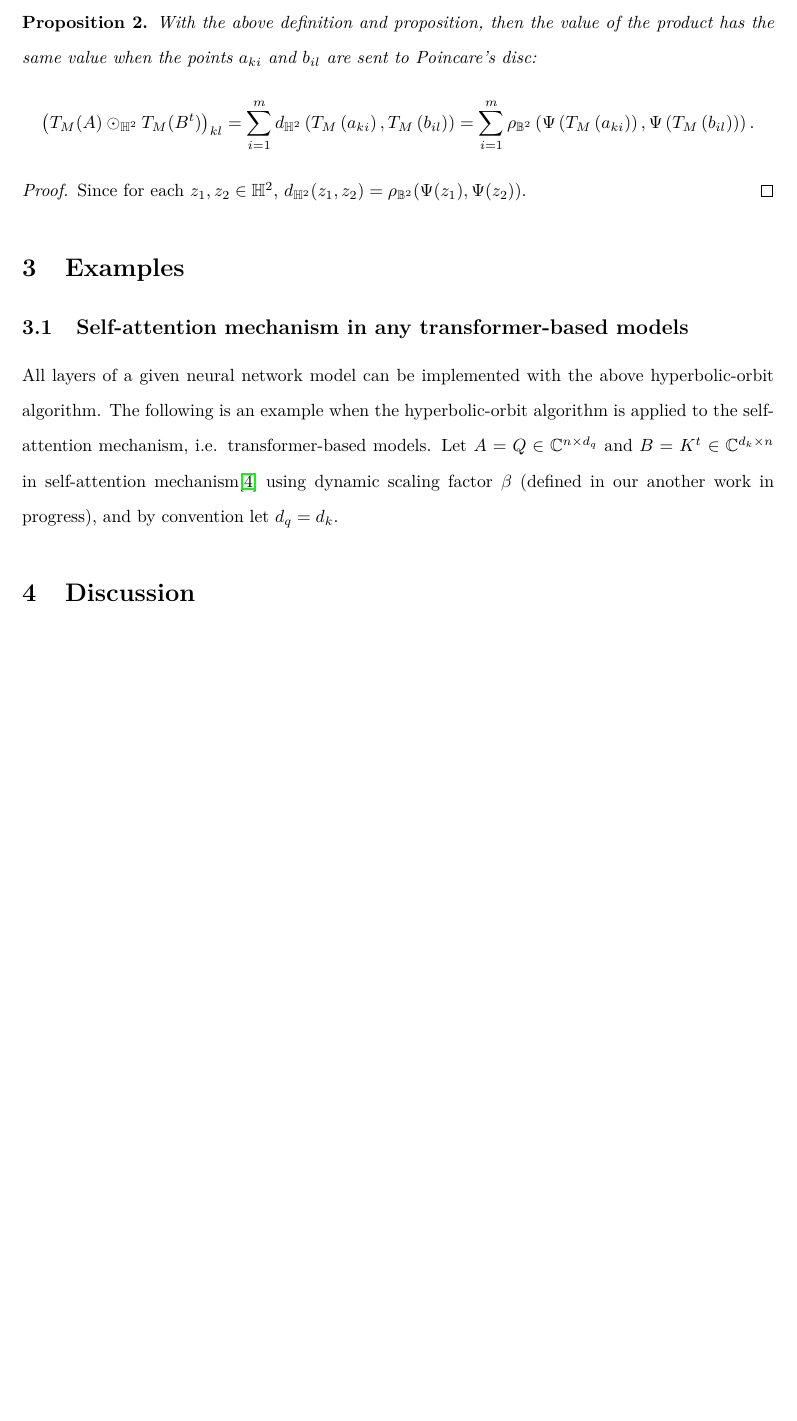
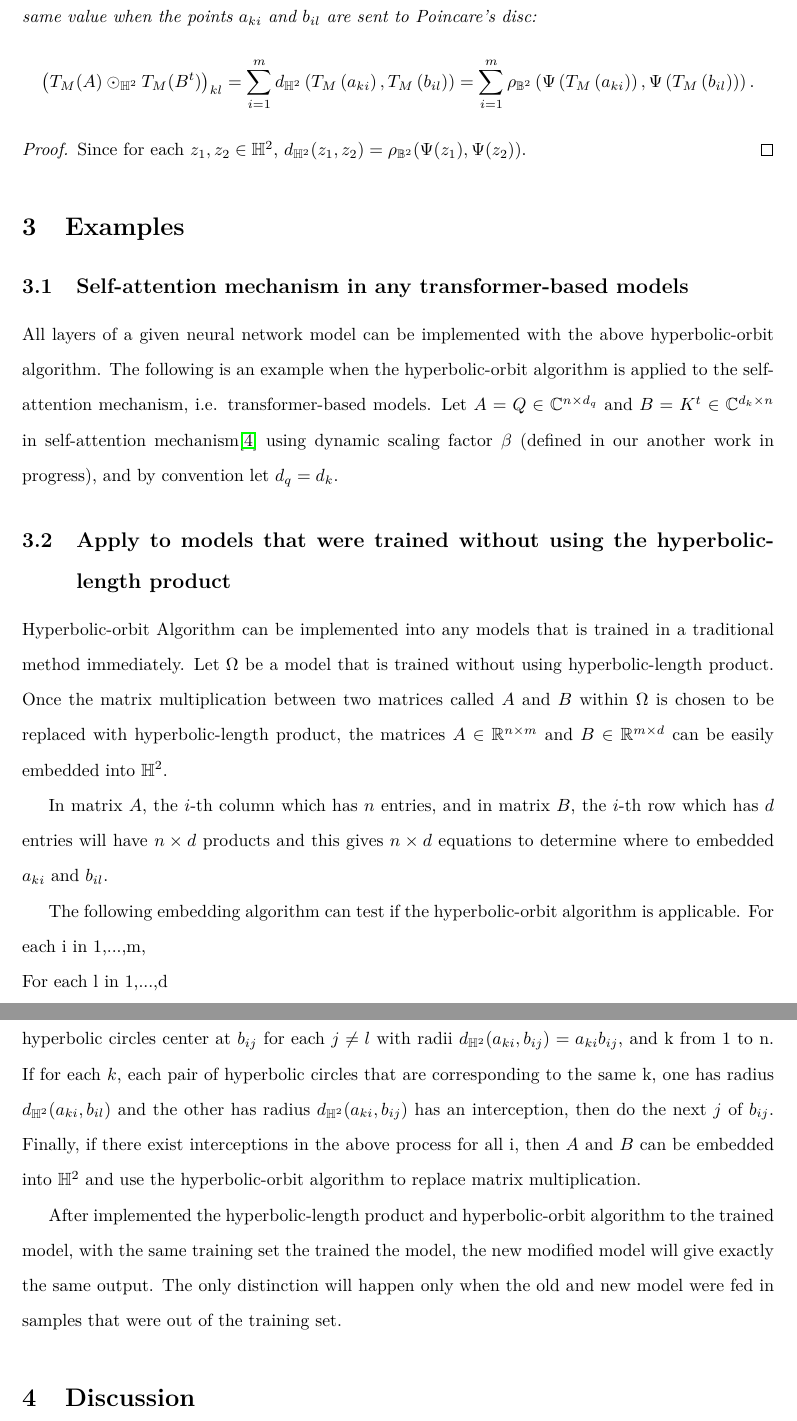
Before and after one commit to williamchuang/orbits-of-neural-networks, a LaTeX document (An Alternative to Quantum Tunneling.tex): part of page 4 of 5 before the commit and two parts of pages 4 and 5 of 6 after it, the two joined at a grey line, cut at the place of the change, the shorter picture padded with empty space. Compiled offline with pdfLaTeX.

```diff
--- a/An Alternative to Quantum Tunneling.tex
+++ b/An Alternative to Quantum Tunneling.tex
@@ -372,6 +372,20 @@
 All layers of a given neural network model can be implemented with the above hyperbolic-orbit algorithm. The following is an example when the hyperbolic-orbit algorithm is applied to the self-attention mechanism, i.e. transformer-based models.
 Let $A=Q\in \mathbb{C}^{n\times d_q}$ and $B=K^t\in \mathbb{C}^{d_k\times n}$ in self-attention mechanism\cite{vaswani2017attention} using dynamic scaling factor $\beta$ (defined in our another work in progress), and by convention let $d_q=d_k$.
 
+\subsection{Apply to models that were trained without using the hyperbolic-length product}
+Hyperbolic-orbit Algorithm can be implemented into any models that is trained in a traditional method immediately. Let $\Omega$ be a model that is trained without using hyperbolic-length product. Once the matrix multiplication between two matrices called $A$ and $B$ within $\Omega$ is chosen to be replaced with hyperbolic-length product, the matrices $A\in\mathbb{R}^{n\times m}$ and $B \in\mathbb{R}^{m\times d}$ can be easily embedded into $\mathbb{H}^2$.
+
+In matrix $A$, the $i$-th column which has $n$ entries, and in matrix $B$, the $i$-th row which has $d$ entries will have $n\times d$ products and this gives $n\times d$ equations to determine where to embedded $a_{ki}$ and $b_{il}$.
+
+The following embedding algorithm can test if the hyperbolic-orbit algorithm is applicable.
+For each i in 1,...,m,\\
+For each l in 1,...,d\\
+Consider hyperbolic circles center at $b_{il}$ with radii $d_{\mathbb{H}^2}(a_{ki}, b_{il} )=a_{ki}b_{il} $, and k from 1 to n.
+Consider hyperbolic circles center at $b_{ij}$ for each $j\neq l$  with radii $d_{\mathbb{H}^2}(a_{ki}, b_{ij} )=a_{ki}b_{ij} $, and k from 1 to n.
+If for each $k$, each pair of hyperbolic circles that are corresponding to the same k, one has radius $d_{\mathbb{H}^2}(a_{ki}, b_{il} )$ and the other has radius $d_{\mathbb{H}^2}(a_{ki}, b_{ij}) $ has an interception, then do the next $j$ of $b_{ij}$.
+Finally, if there exist interceptions in the above process for all i, then $A$ and $B$ can be embedded into $\mathbb{H}^2$ and use the hyperbolic-orbit algorithm to replace matrix multiplication.
+
+After implemented the hyperbolic-length product and hyperbolic-orbit algorithm to the trained model, with the same training set the trained the model, the new modified model will give exactly the same output. The only distinction will happen only when the old and new model were fed in samples that were out of the training set.
 \section{Discussion}
 With the hyperbolic-orbit algorithm, it is possible to find an appropriate M\"{o}bius mapping that is corresponding to $M\in\text{PSL}(2,\mathbb{R})$ such that training a 3-node neural network become not necessarily NP-hard in \cite{blum1988training}. Further, if every layer of a given neural network is implemented with the hyperbolic-orbit algorithm introduced in this paper, by combining with perturbations and parallel computing, the steepest descent path toward the global minimum could be designed. The algorithm introduced by the paper can help to save training time for parallel computing in the ensemble method, that is, instead of starting over from the beginning to train $N'$ models in parallel, $N'\in\mathbb{N}$, the training can start with $N'$ models that are equivalent to a trained model that already has an error that cannot be reduced by using the old training set--but on the orbits of the trained model, each equivalent model on the orbit can be kept training with a new training set by updating the weight matrices using back-propagation with the gradient descent algorithm. Then, in each epoch, the best model could be selected and instantaneously its $N'$ equivalent models could be obtained using the hyperbolic-orbit algorithm.
 
```
Also changed, not shown: An Alternative to Quantum Tunneling.pdf, 4 other files.
